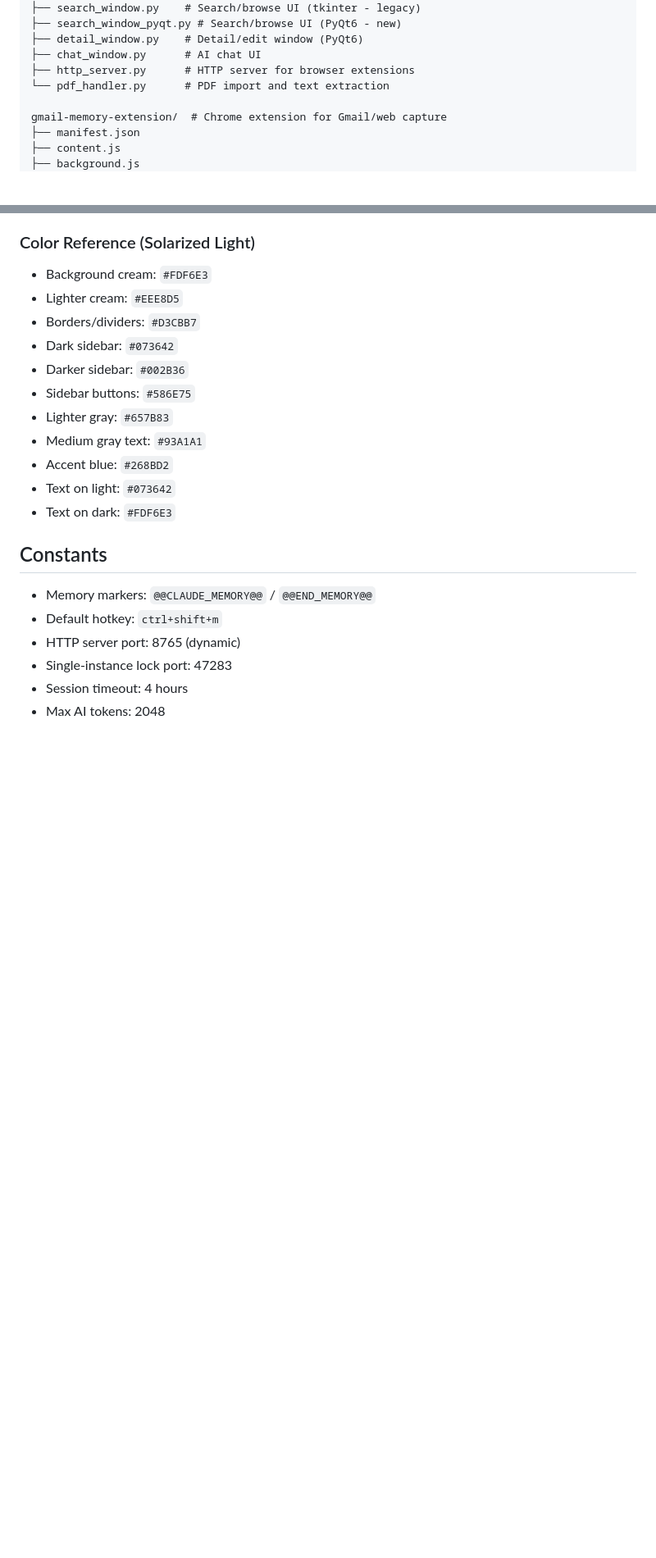
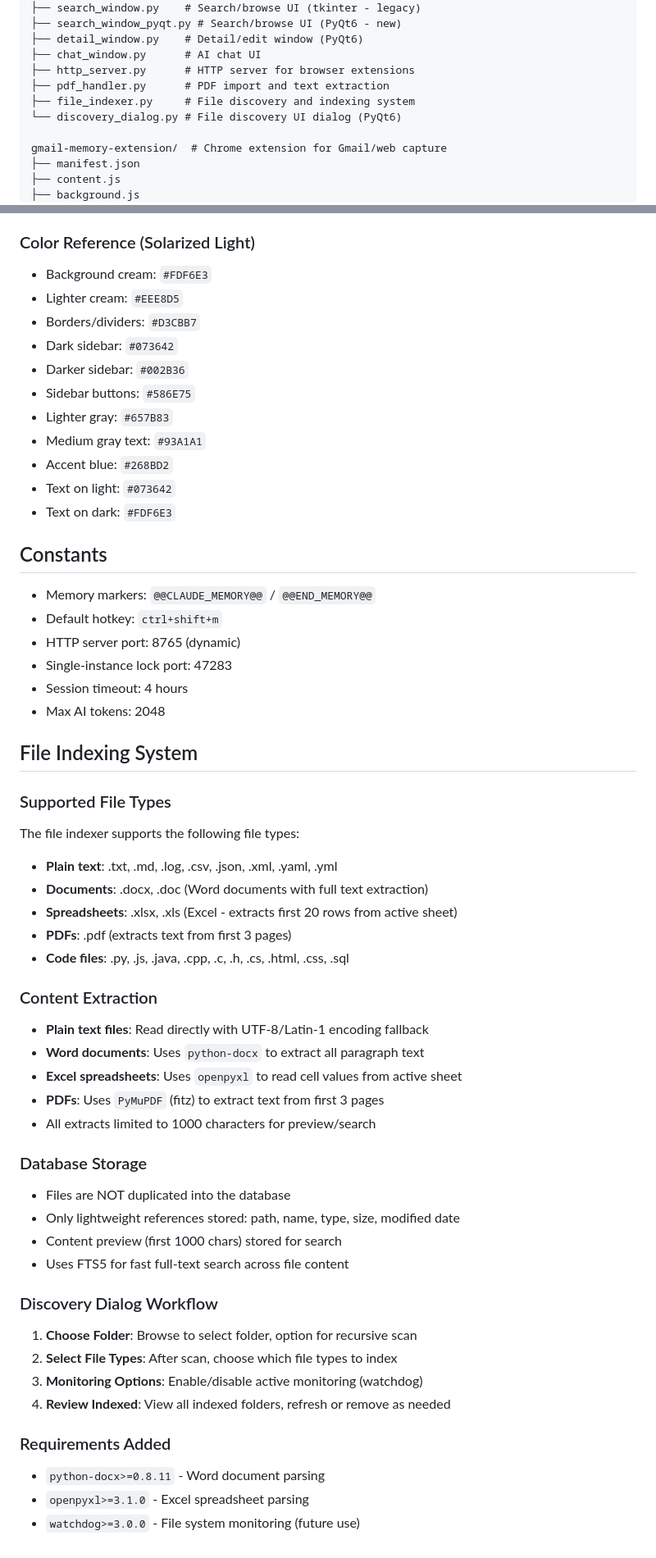
Before and after one commit to paulalicante/claude-memory, a Markdown page: CLAUDE.md, 2 parts joined by grey strips. Shown at 82% size. GitHub-like rendering; blank space fills up the shorter version.

```diff
--- a/CLAUDE.md
+++ b/CLAUDE.md
@@ -63,7 +63,9 @@ claude_memory/           # Main package
 ├── detail_window.py    # Detail/edit window (PyQt6)
 ├── chat_window.py      # AI chat UI
 ├── http_server.py      # HTTP server for browser extensions
-└── pdf_handler.py      # PDF import and text extraction
+├── pdf_handler.py      # PDF import and text extraction
+├── file_indexer.py     # File discovery and indexing system
+└── discovery_dialog.py # File discovery UI dialog (PyQt6)
 
 gmail-memory-extension/  # Chrome extension for Gmail/web capture
 ├── manifest.json
@@ -234,3 +286,37 @@ A new PyQt6-based UI is being developed alongside the existing tkinter UI. The n
 - Single-instance lock port: 47283
 - Session timeout: 4 hours
 - Max AI tokens: 2048
+
+## File Indexing System
+
+### Supported File Types
+The file indexer supports the following file types:
+- **Plain text**: .txt, .md, .log, .csv, .json, .xml, .yaml, .yml
+- **Documents**: .docx, .doc (Word documents with full text extraction)
+- **Spreadsheets**: .xlsx, .xls (Excel - extracts first 20 rows from active sheet)
+- **PDFs**: .pdf (extracts text from first 3 pages)
+- **Code files**: .py, .js, .java, .cpp, .c, .h, .cs, .html, .css, .sql
+
+### Content Extraction
+- **Plain text files**: Read directly with UTF-8/Latin-1 encoding fallback
+- **Word documents**: Uses `python-docx` to extract all paragraph text
+- **Excel spreadsheets**: Uses `openpyxl` to read cell values from active sheet
+- **PDFs**: Uses `PyMuPDF` (fitz) to extract text from first 3 pages
+- All extracts limited to 1000 characters for preview/search
+
+### Database Storage
+- Files are NOT duplicated into the database
+- Only lightweight references stored: path, name, type, size, modified date
+- Content preview (first 1000 chars) stored for search
+- Uses FTS5 for fast full-text search across file content
+
+### Discovery Dialog Workflow
+1. **Choose Folder**: Browse to select folder, option for recursive scan
+2. **Select File Types**: After scan, choose which file types to index
+3. **Monitoring Options**: Enable/disable active monitoring (watchdog)
+4. **Review Indexed**: View all indexed folders, refresh or remove as needed
+
+### Requirements Added
+- `python-docx>=0.8.11` - Word document parsing
+- `openpyxl>=3.1.0` - Excel spreadsheet parsing
+- `watchdog>=3.0.0` - File system monitoring (future use)
```
Also changed, not shown: other parts of CLAUDE.md (+52 -2 lines).
